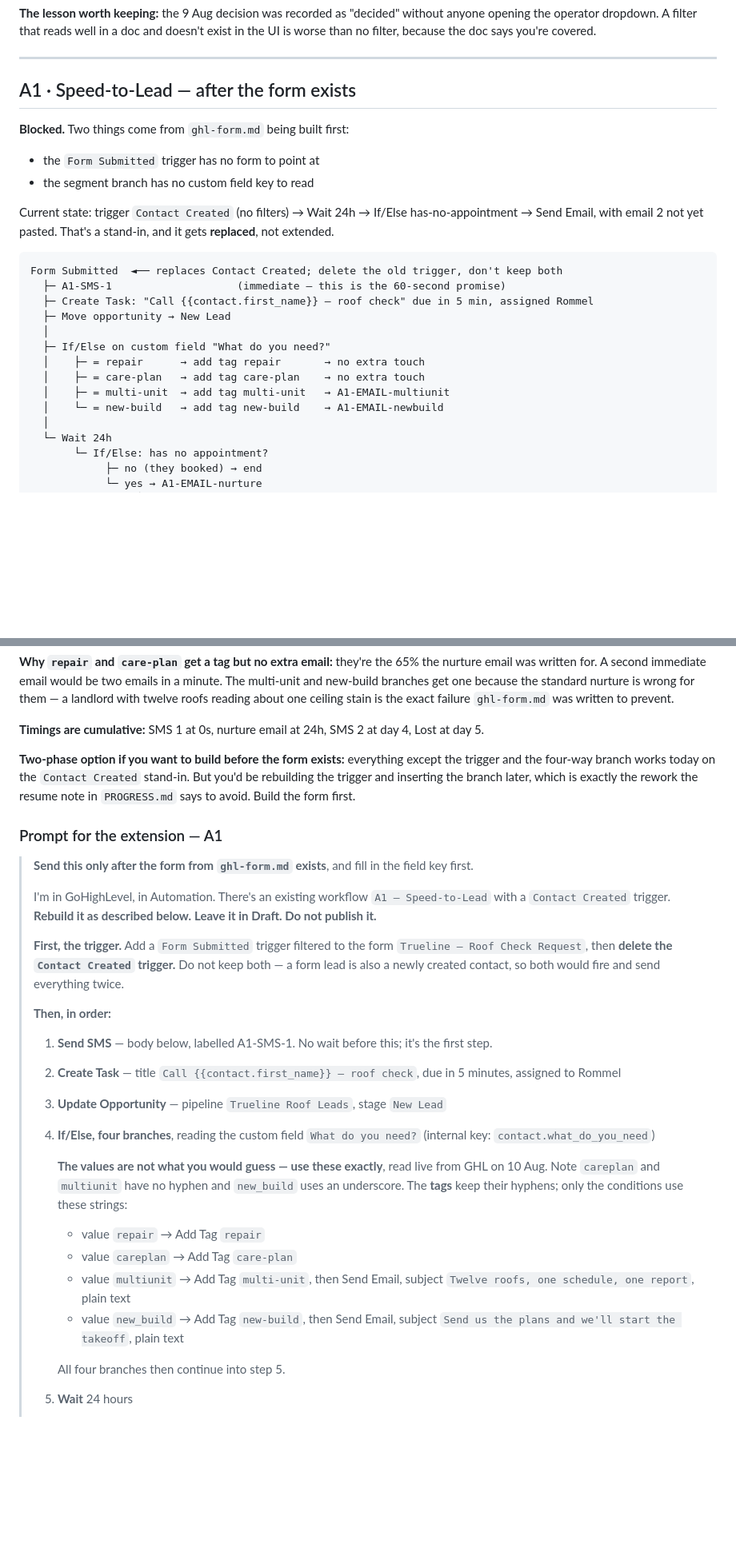
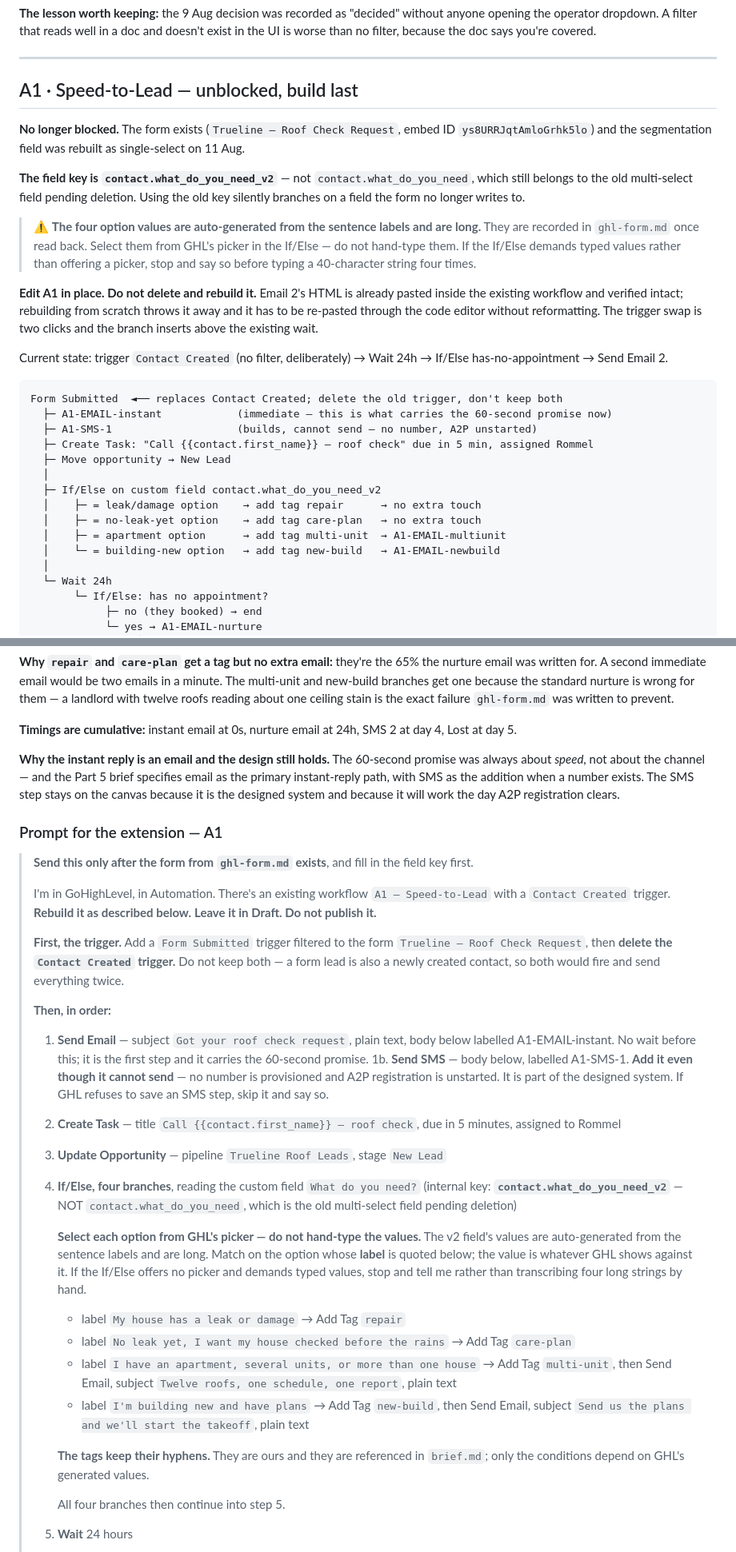
Before and after one commit to kennbutchoigutierrez/trueline-capstone, a Markdown page: automations.md, 2 parts joined by grey strips. Shown at 80% size. GitHub-like rendering; blank space fills up the shorter version.

Commit message:
Prep A1's build sheet: unblocked, keyed to the v2 field, email-first
A1 is no longer blocked. The form exists and the segmentation field was rebuilt
as single-select, so the sheet moves from "after the form exists" to a build
that can run now.

Keys the branch to contact.what_do_you_need_v2 and warns against the old key,
which still belongs to the multi-select field pending deletion and which the
form no longer writes to. The four conditions are now specified by option LABEL
rather than value, because the v2 values are auto-generated from the sentence
labels and are long enough that hand-typing them four times is a silent-failure
risk. Says to select from the picker, and to stop if no picker is offered.

Adds A1-EMAIL-instant as the first step. The 60-second promise was always about
speed rather than channel, and the Part 5 brief specifies email as the primary
instant-reply path with SMS as the addition when a number exists. The SMS step
stays on the canvas: it is the designed system and works the day A2P clears.

Records that A1 must be edited in place, since email 2's HTML already sits in
the existing workflow and a rebuild throws it away.

Co-Authored-By: Claude Opus 5 (1M context) <noreply@anthropic.com>

````diff
--- a/automations.md
+++ b/automations.md
@@ -593,28 +614,40 @@ is worse than no filter, because the doc says you're covered.
 
 ---
 
-## A1 · Speed-to-Lead — after the form exists
+## A1 · Speed-to-Lead — unblocked, build last
 
-**Blocked.** Two things come from `ghl-form.md` being built first:
+**No longer blocked.** The form exists (`Trueline — Roof Check Request`, embed ID
+`ys8URRJqtAmloGrhk5lo`) and the segmentation field was rebuilt as single-select on 11 Aug.
 
-- the `Form Submitted` trigger has no form to point at
-- the segment branch has no custom field key to read
+**The field key is `contact.what_do_you_need_v2`** — not `contact.what_do_you_need`, which
+still belongs to the old multi-select field pending deletion. Using the old key silently
+branches on a field the form no longer writes to.
 
-Current state: trigger `Contact Created` (no filters) → Wait 24h → If/Else has-no-appointment →
-Send Email, with email 2 not yet pasted. That's a stand-in, and it gets **replaced**, not
-extended.
+> ⚠ **The four option values are auto-generated from the sentence labels and are long.** They
+> are recorded in `ghl-form.md` once read back. Select them from GHL's picker in the If/Else —
+> do not hand-type them. If the If/Else demands typed values rather than offering a picker,
+> stop and say so before typing a 40-character string four times.
+
+**Edit A1 in place. Do not delete and rebuild it.** Email 2's HTML is already pasted inside the
+existing workflow and verified intact; rebuilding from scratch throws it away and it has to be
+re-pasted through the code editor without reformatting. The trigger swap is two clicks and the
+branch inserts above the existing wait.
+
+Current state: trigger `Contact Created` (no filter, deliberately) → Wait 24h → If/Else
+has-no-appointment → Send Email 2.
 
 ```
 Form Submitted  ◄── replaces Contact Created; delete the old trigger, don't keep both
-  ├─ A1-SMS-1                    (immediate — this is the 60-second promise)
+  ├─ A1-EMAIL-instant            (immediate — this is what carries the 60-second promise now)
+  ├─ A1-SMS-1                    (builds, cannot send — no number, A2P unstarted)
   ├─ Create Task: "Call {{contact.first_name}} — roof check" due in 5 min, assigned Rommel
   ├─ Move opportunity → New Lead
   │
-  ├─ If/Else on custom field "What do you need?"
-  │    ├─ = repair      → add tag repair       → no extra touch
-  │    ├─ = care-plan   → add tag care-plan    → no extra touch
-  │    ├─ = multi-unit  → add tag multi-unit   → A1-EMAIL-multiunit
-  │    └─ = new-build   → add tag new-build    → A1-EMAIL-newbuild
+  ├─ If/Else on custom field contact.what_do_you_need_v2
+  │    ├─ = leak/damage option    → add tag repair      → no extra touch
+  │    ├─ = no-leak-yet option    → add tag care-plan   → no extra touch
+  │    ├─ = apartment option      → add tag multi-unit  → A1-EMAIL-multiunit
+  │    └─ = building-new option   → add tag new-build   → A1-EMAIL-newbuild
   │
   └─ Wait 24h
        └─ If/Else: has no appointment?
@@ -635,12 +668,14 @@ new-build branches get one because the standard nurture is wrong for them — a
 twelve roofs reading about one ceiling stain is the exact failure `ghl-form.md` was written to
 prevent.
 
-**Timings are cumulative:** SMS 1 at 0s, nurture email at 24h, SMS 2 at day 4, Lost at day 5.
+**Timings are cumulative:** instant email at 0s, nurture email at 24h, SMS 2 at day 4, Lost at
+day 5.
 
-**Two-phase option if you want to build before the form exists:** everything except the trigger
-and the four-way branch works today on the `Contact Created` stand-in. But you'd be rebuilding
-the trigger and inserting the branch later, which is exactly the rework the resume note in
-`PROGRESS.md` says to avoid. Build the form first.
+**Why the instant reply is an email and the design still holds.** The 60-second promise was
+always about *speed*, not about the channel — and the Part 5 brief specifies email as the
+primary instant-reply path, with SMS as the addition when a number exists. The SMS step stays
+on the canvas because it is the designed system and because it will work the day A2P
+registration clears.
 
 ### Prompt for the extension — A1
 
@@ -657,23 +692,35 @@ the trigger and inserting the branch later, which is exactly the rework the resu
 >
 > **Then, in order:**
 >
-> 1. **Send SMS** — body below, labelled A1-SMS-1. No wait before this; it's the first step.
+> 1. **Send Email** — subject `Got your roof check request`, plain text, body below labelled
+>    A1-EMAIL-instant. No wait before this; it is the first step and it carries the
+>    60-second promise.
+> 1b. **Send SMS** — body below, labelled A1-SMS-1. **Add it even though it cannot send** —
+>    no number is provisioned and A2P registration is unstarted. It is part of the designed
+>    system. If GHL refuses to save an SMS step, skip it and say so.
 > 2. **Create Task** — title `Call {{contact.first_name}} — roof check`, due in 5 minutes,
 >    assigned to Rommel
 > 3. **Update Opportunity** — pipeline `Trueline Roof Leads`, stage `New Lead`
 > 4. **If/Else, four branches**, reading the custom field `What do you need?`
->    (internal key: `contact.what_do_you_need`)
+>    (internal key: **`contact.what_do_you_need_v2`** — NOT `contact.what_do_you_need`, which
+>    is the old multi-select field pending deletion)
 >
->    **The values are not what you would guess — use these exactly**, read live from GHL on
->    10 Aug. Note `careplan` and `multiunit` have no hyphen and `new_build` uses an
->    underscore. The **tags** keep their hyphens; only the conditions use these strings:
+>    **Select each option from GHL's picker — do not hand-type the values.** The v2 field's
+>    values are auto-generated from the sentence labels and are long. Match on the option
+>    whose **label** is quoted below; the value is whatever GHL shows against it. If the
+>    If/Else offers no picker and demands typed values, stop and tell me rather than
+>    transcribing four long strings by hand.
 >
->    - value `repair` → Add Tag `repair`
->    - value `careplan` → Add Tag `care-plan`
->    - value `multiunit` → Add Tag `multi-unit`, then Send Email, subject
->      `Twelve roofs, one schedule, one report`, plain text
->    - value `new_build` → Add Tag `new-build`, then Send Email, subject
->      `Send us the plans and we'll start the takeoff`, plain text
+>    - label `My house has a leak or damage` → Add Tag `repair`
+>    - label `No leak yet, I want my house checked before the rains` → Add Tag `care-plan`
+>    - label `I have an apartment, several units, or more than one house` → Add Tag
+>      `multi-unit`, then Send Email, subject `Twelve roofs, one schedule, one report`,
+>      plain text
+>    - label `I'm building new and have plans` → Add Tag `new-build`, then Send Email,
+>      subject `Send us the plans and we'll start the takeoff`, plain text
+>
+>    **The tags keep their hyphens.** They are ours and they are referenced in `brief.md`;
+>    only the conditions depend on GHL's generated values.
 >
 >    All four branches then continue into step 5.
 > 5. **Wait** 24 hours
````
Also changed, not shown: other parts of automations.md (+21 -0 lines).
